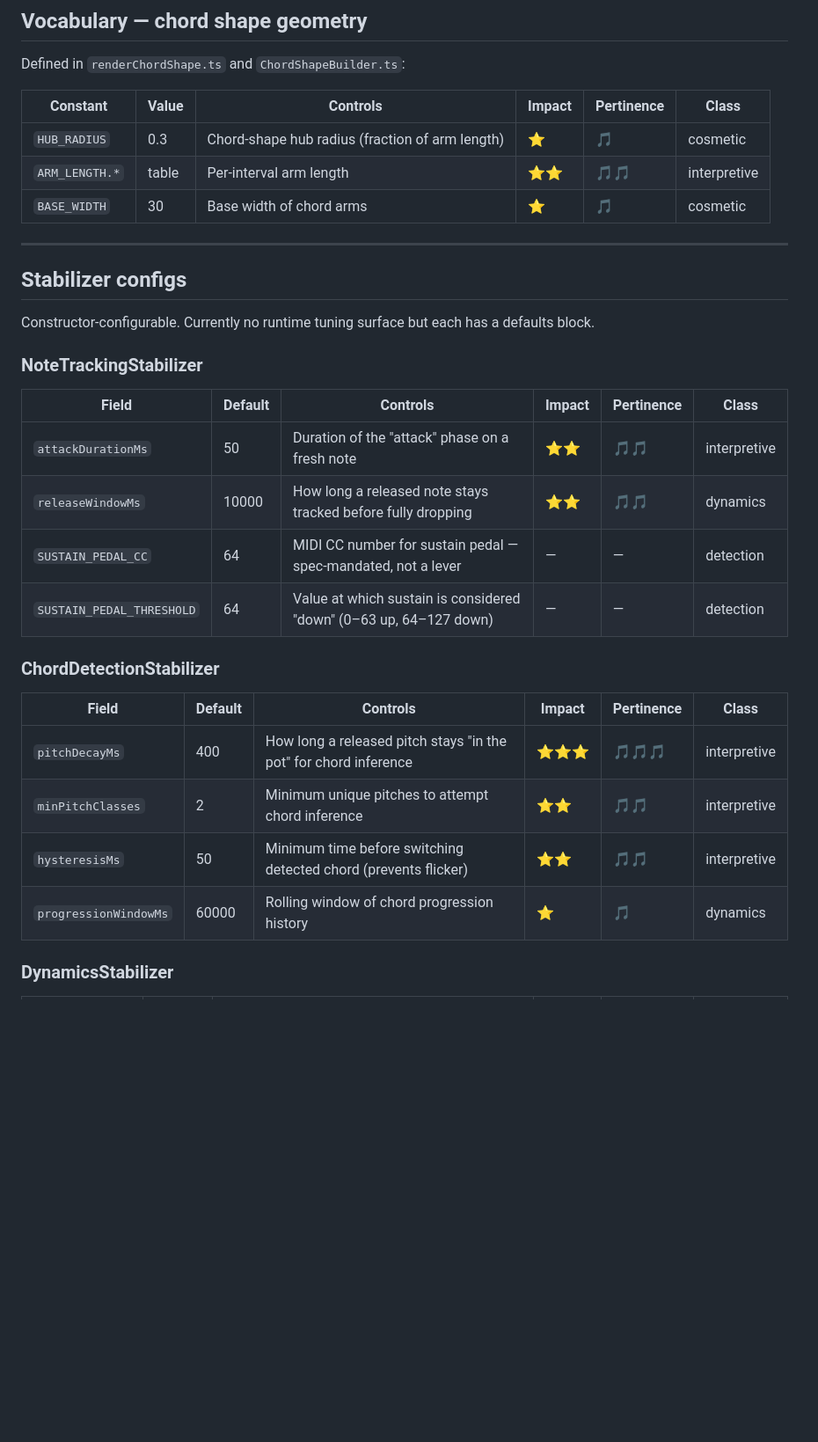
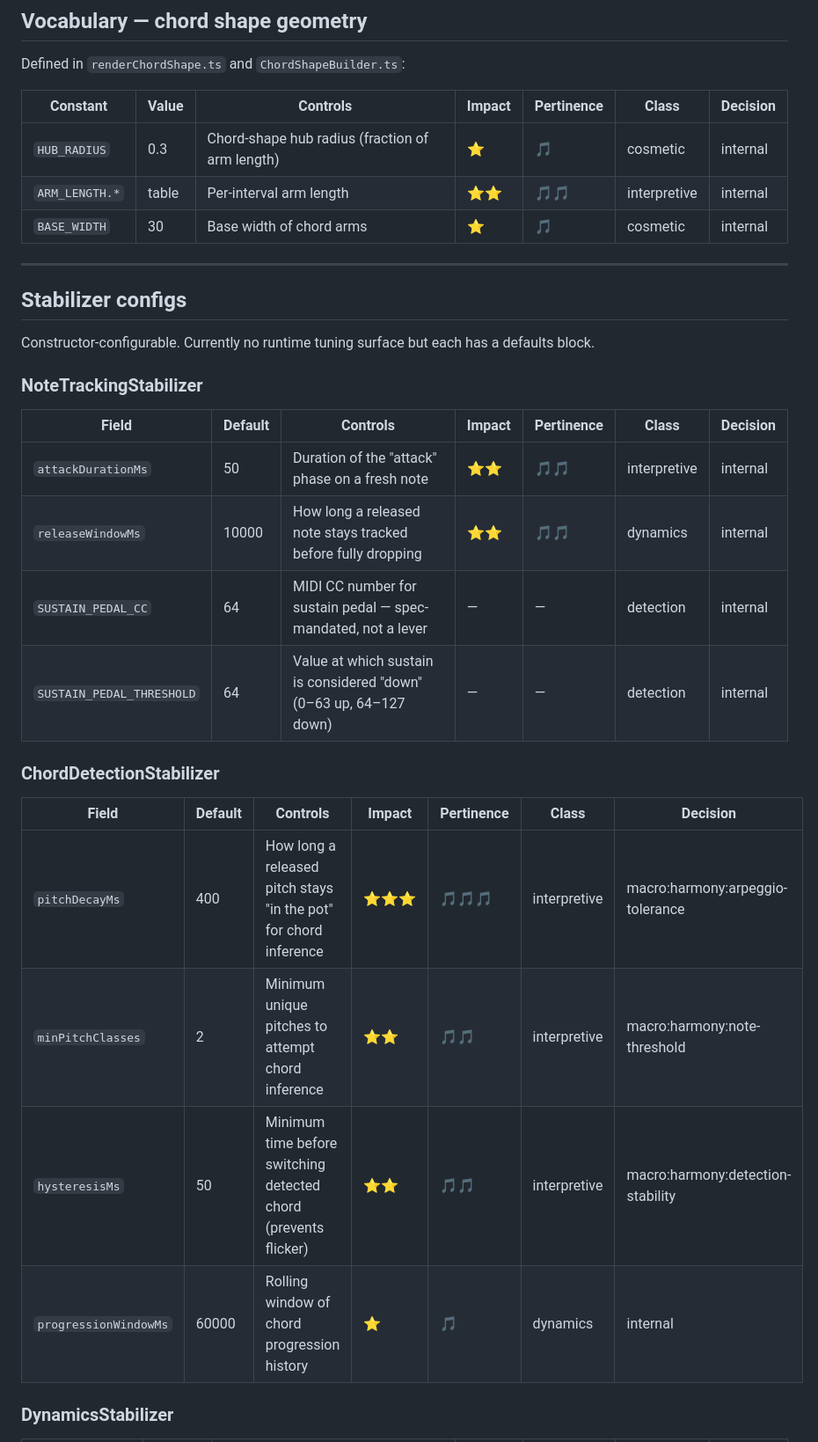
Before and after one commit to nicc/synesthetica, a Markdown page: docs/tunables.md, the part around one of its changes. Shown at 88% size. Drawn GitHub-style; blank space fills up the shorter version.

Commit message:
provided feedback on tunables list

```diff
--- a/docs/tunables.md
+++ b/docs/tunables.md
@@ -146,11 +146,11 @@ The `HarmonyGrammar.DEFAULT_HUE_INVARIANT` const above is currently a duplicate
 
 Defined in `renderChordShape.ts` and `ChordShapeBuilder.ts`:
 
-| Constant | Value | Controls | Impact | Pertinence | Class |
-|---|---|---|---|---|---|
-| `HUB_RADIUS` | 0.3 | Chord-shape hub radius (fraction of arm length) | ⭐ | 🎵 | cosmetic |
-| `ARM_LENGTH.*` | table | Per-interval arm length | ⭐⭐ | 🎵🎵 | interpretive |
-| `BASE_WIDTH` | 30 | Base width of chord arms | ⭐ | 🎵 | cosmetic |
+| Constant | Value | Controls | Impact | Pertinence | Class | Decision |
+|---|---|---|---|---|---|---|
+| `HUB_RADIUS` | 0.3 | Chord-shape hub radius (fraction of arm length) | ⭐ | 🎵 | cosmetic | internal |
+| `ARM_LENGTH.*` | table | Per-interval arm length | ⭐⭐ | 🎵🎵 | interpretive | internal |
+| `BASE_WIDTH` | 30 | Base width of chord arms | ⭐ | 🎵 | cosmetic | internal |
 
 ---
 
@@ -160,21 +160,21 @@ Constructor-configurable. Currently no runtime tuning surface but each has a def
 
 ### NoteTrackingStabilizer
 
-| Field | Default | Controls | Impact | Pertinence | Class |
-|---|---|---|---|---|---|
-| `attackDurationMs` | 50 | Duration of the "attack" phase on a fresh note | ⭐⭐ | 🎵🎵 | interpretive |
-| `releaseWindowMs` | 10000 | How long a released note stays tracked before fully dropping | ⭐⭐ | 🎵🎵 | dynamics |
-| `SUSTAIN_PEDAL_CC` | 64 | MIDI CC number for sustain pedal — spec-mandated, not a lever | — | — | detection |
-| `SUSTAIN_PEDAL_THRESHOLD` | 64 | Value at which sustain is considered "down" (0–63 up, 64–127 down) | — | — | detection |
+| Field | Default | Controls | Impact | Pertinence | Class | Decision |
+|---|---|---|---|---|---|---|
+| `attackDurationMs` | 50 | Duration of the "attack" phase on a fresh note | ⭐⭐ | 🎵🎵 | interpretive | internal |
+| `releaseWindowMs` | 10000 | How long a released note stays tracked before fully dropping | ⭐⭐ | 🎵🎵 | dynamics | internal |
+| `SUSTAIN_PEDAL_CC` | 64 | MIDI CC number for sustain pedal — spec-mandated, not a lever | — | — | detection | internal |
+| `SUSTAIN_PEDAL_THRESHOLD` | 64 | Value at which sustain is considered "down" (0–63 up, 64–127 down) | — | — | detection | internal |
 
 ### ChordDetectionStabilizer
 
-| Field | Default | Controls | Impact | Pertinence | Class |
-|---|---|---|---|---|---|
-| `pitchDecayMs` | 400 | How long a released pitch stays "in the pot" for chord inference | ⭐⭐⭐ | 🎵🎵🎵 | interpretive |
-| `minPitchClasses` | 2 | Minimum unique pitches to attempt chord inference | ⭐⭐ | 🎵🎵 | interpretive |
-| `hysteresisMs` | 50 | Minimum time before switching detected chord (prevents flicker) | ⭐⭐ | 🎵🎵 | interpretive |
-| `progressionWindowMs` | 60000 | Rolling window of chord progression history | ⭐ | 🎵 | dynamics |
+| Field | Default | Controls | Impact | Pertinence | Class | Decision |
+|---|---|---|---|---|---|---|
+| `pitchDecayMs` | 400 | How long a released pitch stays "in the pot" for chord inference | ⭐⭐⭐ | 🎵🎵🎵 | interpretive | macro:harmony:arpeggio-tolerance |
+| `minPitchClasses` | 2 | Minimum unique pitches to attempt chord inference | ⭐⭐ | 🎵🎵 | interpretive | macro:harmony:note-threshold |
+| `hysteresisMs` | 50 | Minimum time before switching detected chord (prevents flicker) | ⭐⭐ | 🎵🎵 | interpretive | macro:harmony:detection-stability |
+| `progressionWindowMs` | 60000 | Rolling window of chord progression history | ⭐ | 🎵 | dynamics | internal |
 
 ### DynamicsStabilizer
 
```
Also changed, not shown: other parts of docs/tunables.md (+122 -122 lines).
